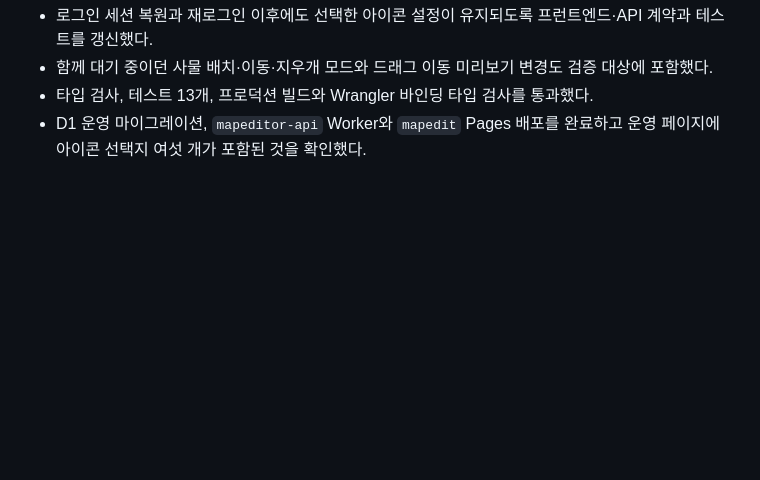
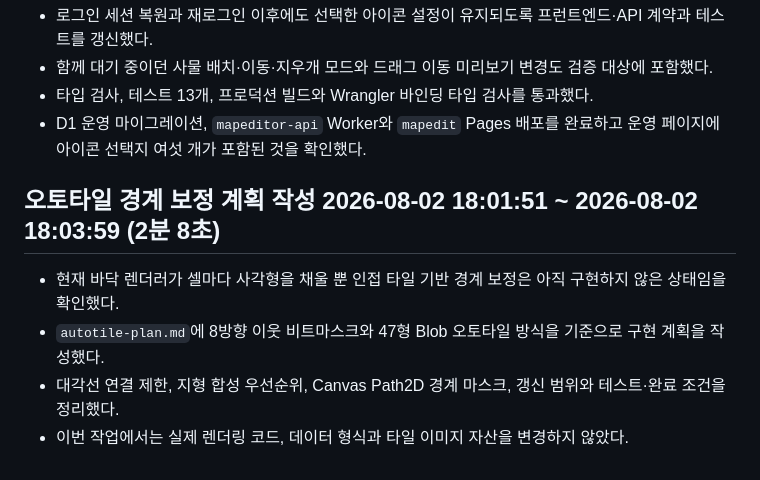
Before and after one commit to octopus7/mapeditor, a Markdown page: requests.md, the part around the change. GitHub-like rendering; blank space fills up the shorter version.

Commit message:
docs: add autotile boundary plan

```diff
--- a/requests.md
+++ b/requests.md
@@ -161,3 +161,10 @@
 - 함께 대기 중이던 사물 배치·이동·지우개 모드와 드래그 이동 미리보기 변경도 검증 대상에 포함했다.
 - 타입 검사, 테스트 13개, 프로덕션 빌드와 Wrangler 바인딩 타입 검사를 통과했다.
 - D1 운영 마이그레이션, `mapeditor-api` Worker와 `mapedit` Pages 배포를 완료하고 운영 페이지에 아이콘 선택지 여섯 개가 포함된 것을 확인했다.
+
+## 오토타일 경계 보정 계획 작성 2026-08-02 18:01:51 ~ 2026-08-02 18:03:59 (2분 8초)
+
+- 현재 바닥 렌더러가 셀마다 사각형을 채울 뿐 인접 타일 기반 경계 보정은 아직 구현하지 않은 상태임을 확인했다.
+- `autotile-plan.md`에 8방향 이웃 비트마스크와 47형 Blob 오토타일 방식을 기준으로 구현 계획을 작성했다.
+- 대각선 연결 제한, 지형 합성 우선순위, Canvas Path2D 경계 마스크, 갱신 범위와 테스트·완료 조건을 정리했다.
+- 이번 작업에서는 실제 렌더링 코드, 데이터 형식과 타일 이미지 자산을 변경하지 않았다.
```
Also changed, not shown: autotile-plan.md (added, +111 -0 lines).
